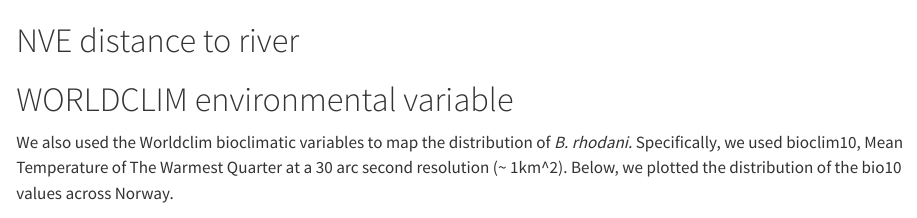
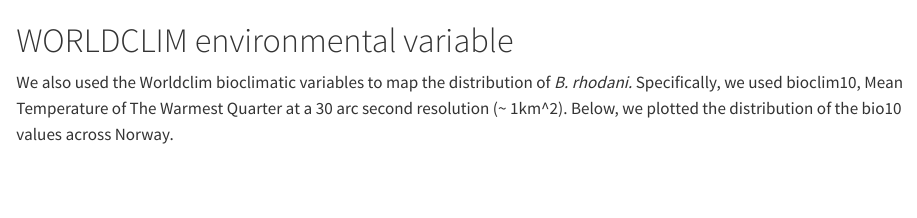
Before and after one commit to BI8091-project-spring-24/mayfly-case-study, a Quarto document (code/main.qmd): the page in a window 1100 px wide, from 6860 px down. Rendered offline with R 4.5, knitr and Pandoc in place of Quarto, with nearby package versions; some code elsewhere in the file could not run offline; long lines of code are wrapped.

Commit message:
Small tidying up in main.

````diff
--- a/code/main.qmd
+++ b/code/main.qmd
@@ -219,11 +219,6 @@ To map the distribution of *B. rhodani*, we use the CORINE Land Cover (CLC) Stat
 
 ![](images/corine_2018_norway.png)
 
-# NVE distance to river
-
-```{r}
-
-```
 
 # WORLDCLIM environmental variable
 
````
Also changed, not shown: code/main.qmd (3 more changed lines).
